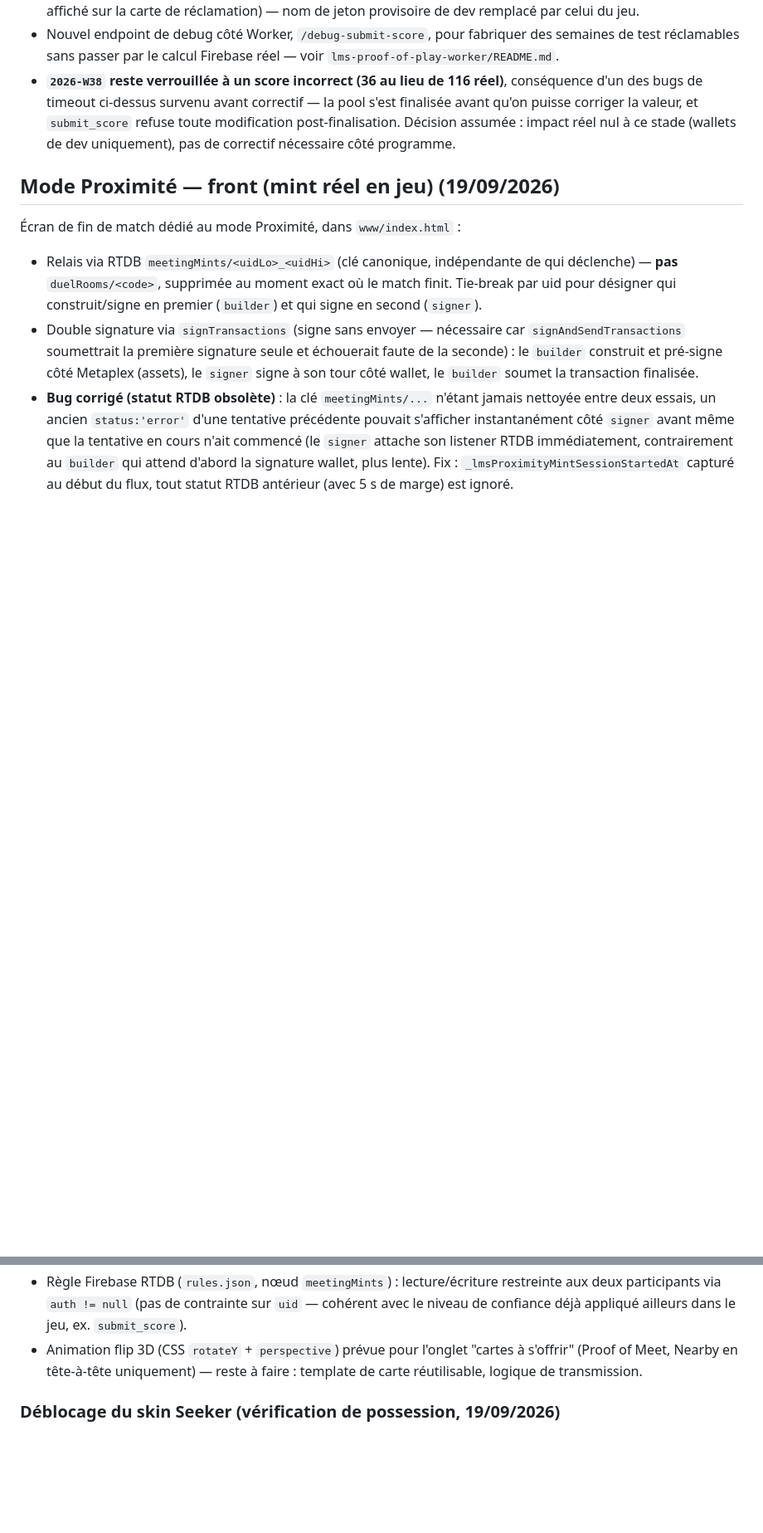
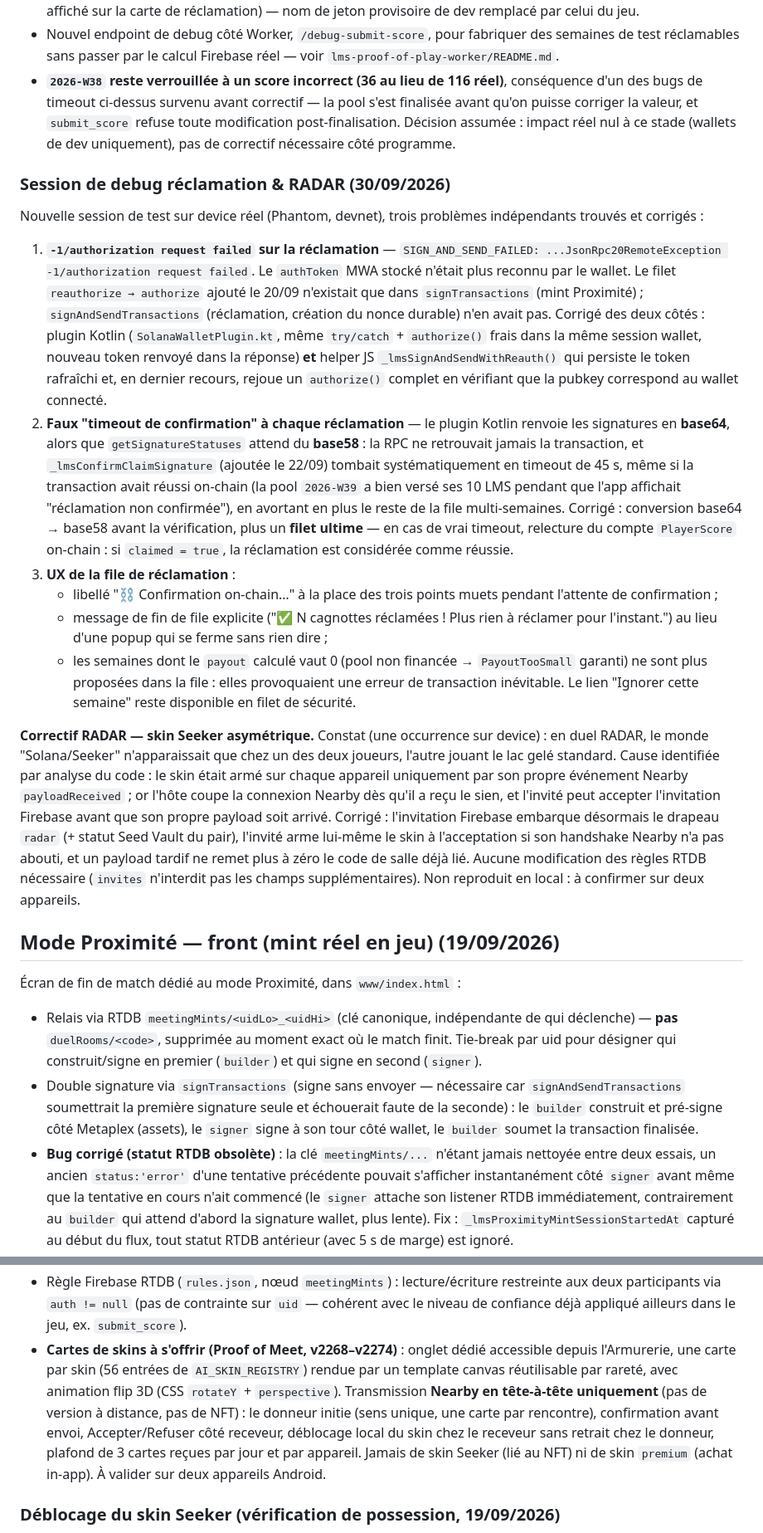
Before and after one commit to moleouf/last-man-skating-solana, a Markdown page: README.md, 2 parts joined by grey strips. Shown at 83% size. Rendered like a GitHub page; blank space fills up the shorter version.

Commit message:
docs: README - debug réclamation (authToken MWA, base58, UX file) et correctif RADAR (30/09/2026)

```diff
--- a/README.md
+++ b/README.md
@@ -257,6 +263,59 @@ côté jeu :
   Décision assumée : impact réel nul à ce stade (wallets de dev
   uniquement), pas de correctif nécessaire côté programme.
 
+### Session de debug réclamation & RADAR (30/09/2026)
+
+Nouvelle session de test sur device réel (Phantom, devnet), trois problèmes
+indépendants trouvés et corrigés :
+
+1. **`-1/authorization request failed` sur la réclamation** —
+   `SIGN_AND_SEND_FAILED: ...JsonRpc20RemoteException -1/authorization
+   request failed`. Le `authToken` MWA stocké n'était plus reconnu par le
+   wallet. Le filet `reauthorize → authorize` ajouté le 20/09 n'existait que
+   dans `signTransactions` (mint Proximité) ; `signAndSendTransactions`
+   (réclamation, création du nonce durable) n'en avait pas. Corrigé des deux
+   côtés : plugin Kotlin (`SolanaWalletPlugin.kt`, même `try/catch` +
+   `authorize()` frais dans la même session wallet, nouveau token renvoyé
+   dans la réponse) **et** helper JS `_lmsSignAndSendWithReauth()` qui
+   persiste le token rafraîchi et, en dernier recours, rejoue un
+   `authorize()` complet en vérifiant que la pubkey correspond au wallet
+   connecté.
+2. **Faux "timeout de confirmation" à chaque réclamation** — le plugin
+   Kotlin renvoie les signatures en **base64**, alors que
+   `getSignatureStatuses` attend du **base58** : la RPC ne retrouvait jamais
+   la transaction, et `_lmsConfirmClaimSignature` (ajoutée le 22/09) tombait
+   systématiquement en timeout de 45 s, même si la transaction avait réussi
+   on-chain (la pool `2026-W39` a bien versé ses 10 LMS pendant que l'app
+   affichait "réclamation non confirmée"), en avortant en plus le reste de la
+   file multi-semaines. Corrigé : conversion base64 → base58 avant la
+   vérification, plus un **filet ultime** — en cas de vrai timeout, relecture
+   du compte `PlayerScore` on-chain : si `claimed = true`, la réclamation est
+   considérée comme réussie.
+3. **UX de la file de réclamation** :
+   - libellé "⛓️ Confirmation on-chain…" à la place des trois points muets
+     pendant l'attente de confirmation ;
+   - message de fin de file explicite ("✅ N cagnottes réclamées ! Plus rien
+     à réclamer pour l'instant.") au lieu d'une popup qui se ferme sans rien
+     dire ;
+   - les semaines dont le `payout` calculé vaut 0 (pool non financée →
+     `PayoutTooSmall` garanti) ne sont plus proposées dans la file : elles
+     provoquaient une erreur de transaction inévitable. Le lien "Ignorer
+     cette semaine" reste disponible en filet de sécurité.
+
+**Correctif RADAR — skin Seeker asymétrique.** Constat (une occurrence sur
+device) : en duel RADAR, le monde "Solana/Seeker" n'apparaissait que chez un
+des deux joueurs, l'autre jouant le lac gelé standard. Cause identifiée par
+analyse du code : le skin était armé sur chaque appareil uniquement par son
+propre événement Nearby `payloadReceived` ; or l'hôte coupe la connexion
+Nearby dès qu'il a reçu le sien, et l'invité peut accepter l'invitation
+Firebase avant que son propre payload soit arrivé. Corrigé : l'invitation
+Firebase embarque désormais le drapeau `radar` (+ statut Seed Vault du pair),
+l'invité arme lui-même le skin à l'acceptation si son handshake Nearby n'a
+pas abouti, et un payload tardif ne remet plus à zéro le code de salle déjà
+lié. Aucune modification des règles RTDB nécessaire (`invites` n'interdit
+pas les champs supplémentaires). Non reproduit en local : à confirmer sur
+deux appareils.
+
 ## Mode Proximité — front (mint réel en jeu) (19/09/2026)
 
 Écran de fin de match dédié au mode Proximité, dans `www/index.html` :
@@ -293,9 +352,16 @@ côté jeu :
   restreinte aux deux participants via `auth != null` (pas de contrainte sur
   `uid` — cohérent avec le niveau de confiance déjà appliqué ailleurs dans le
   jeu, ex. `submit_score`).
-- Animation flip 3D (CSS `rotateY` + `perspective`) prévue pour l'onglet
-  "cartes à s'offrir" (Proof of Meet, Nearby en tête-à-tête uniquement) —
-  reste à faire : template de carte réutilisable, logique de transmission.
+- **Cartes de skins à s'offrir (Proof of Meet, v2268–v2274)** : onglet
+  dédié accessible depuis l'Armurerie, une carte par skin (56 entrées de
+  `AI_SKIN_REGISTRY`) rendue par un template canvas réutilisable par rareté,
+  avec animation flip 3D (CSS `rotateY` + `perspective`). Transmission
+  **Nearby en tête-à-tête uniquement** (pas de version à distance, pas de
+  NFT) : le donneur initie (sens unique, une carte par rencontre),
+  confirmation avant envoi, Accepter/Refuser côté receveur, déblocage local
+  du skin chez le receveur sans retrait chez le donneur, plafond de 3 cartes
+  reçues par jour et par appareil. Jamais de skin Seeker (lié au NFT) ni de
+  skin `premium` (achat in-app). À valider sur deux appareils Android.
 
 ### Déblocage du skin Seeker (vérification de possession, 19/09/2026)
 
```
Also changed, not shown: other parts of README.md (+6 -0 lines).
